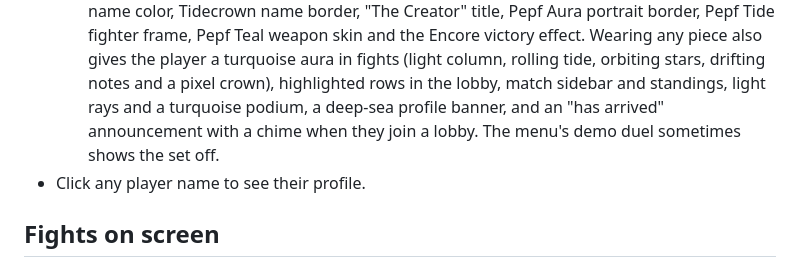
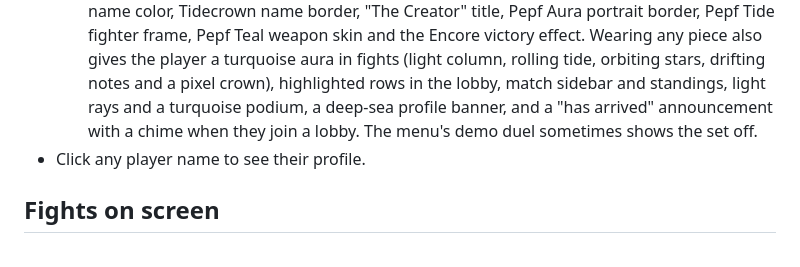
Before and after one commit to pepf0/ashen, a Markdown page: docs/RULES.md, the part around the change. GitHub-like rendering.

Commit message:
Docs wording
Co-Authored-By: Claude Opus 5.5 <noreply@anthropic.com>
Claude-Session: https://claude.ai/code/session_01NwVspstMSzdiHX1gFDqdGq

```diff
--- a/docs/RULES.md
+++ b/docs/RULES.md
@@ -353,7 +353,7 @@ claimed and the list of open/claimed events. Defined in `json/events.json`.
     player a turquoise aura in fights (light column, rolling tide, orbiting
     stars, drifting notes and a pixel crown), highlighted rows in the lobby,
     match sidebar and standings, light rays and a turquoise podium, a
-    deep-sea profile banner, and an "has arrived" announcement with a chime
+    deep-sea profile banner, and a "has arrived" announcement with a chime
     when they join a lobby. The menu's demo duel sometimes shows the set off.
 - Click any player name to see their profile.
 
```
